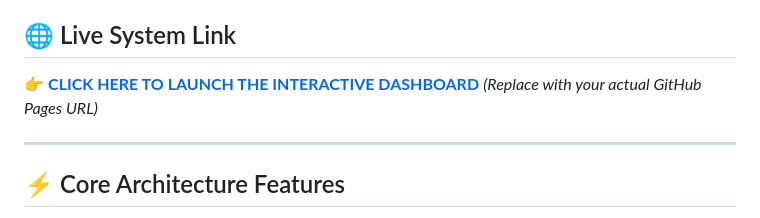
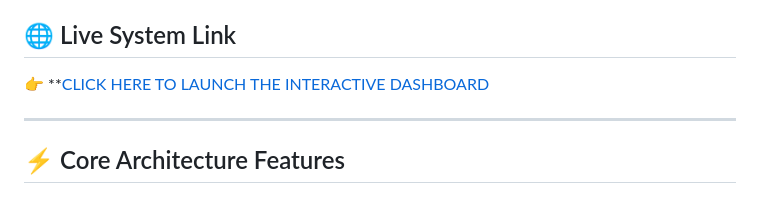
Before and after one commit to deepakk123456/enterprise-system, a Markdown page: README.md, the part around the change. GitHub-like rendering.

Commit message:
Update live system link in README.md

```diff
--- a/README.md
+++ b/README.md
@@ -3,7 +3,7 @@
 Welcome to the central control infrastructure repository for **Deepak Kainthola** — aspiring AI/ML Engineer, Data Scientist, and Backend Architect. This repository deploys a production-grade analytics dashboard engineered with high-class utility tracking, dynamic rendering engines, and an integrated fault-tolerant document framework.
 
 ## 🌐 Live System Link
-👉 **[CLICK HERE TO LAUNCH THE INTERACTIVE DASHBOARD](https://deepak123456.github.io/portfolio/)** *(Replace with your actual GitHub Pages URL)*
+👉 **[CLICK HERE TO LAUNCH THE INTERACTIVE DASHBOARD](https://deepak123456.github.io/enterprise-system/)
 
 ---
 
```
